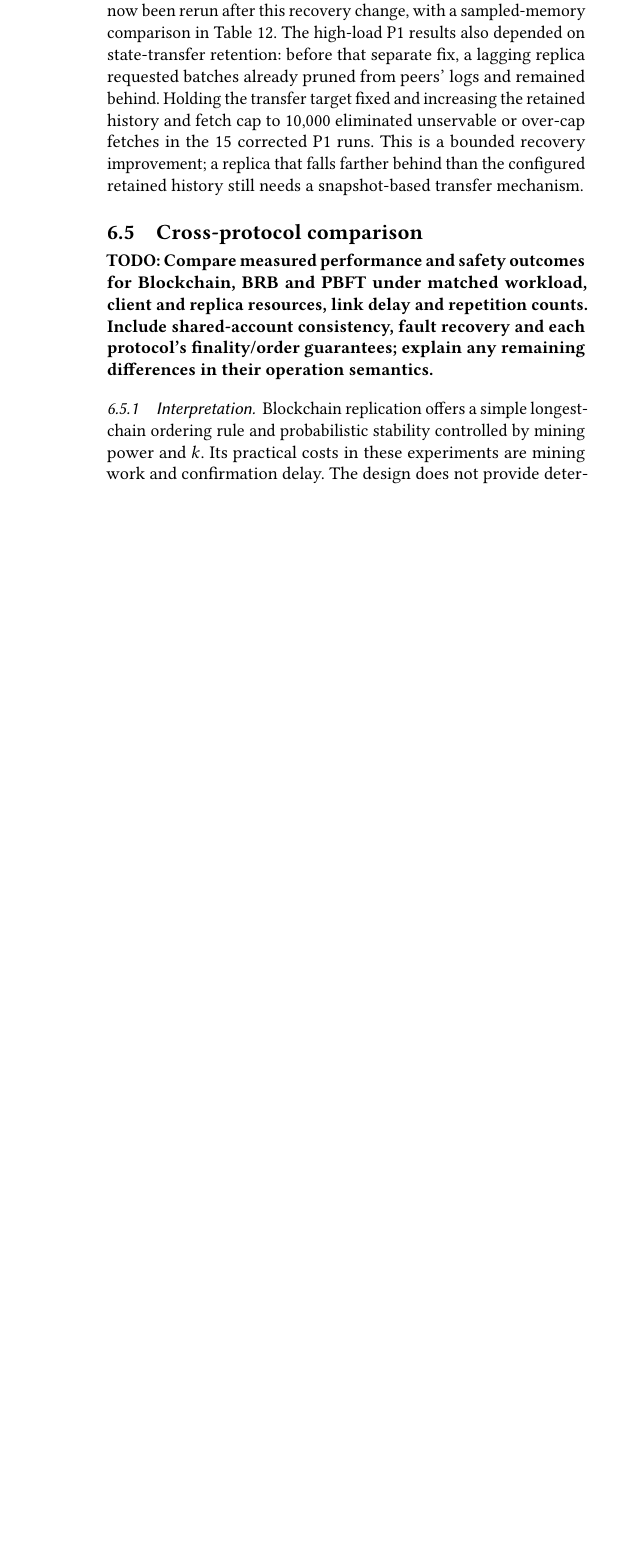
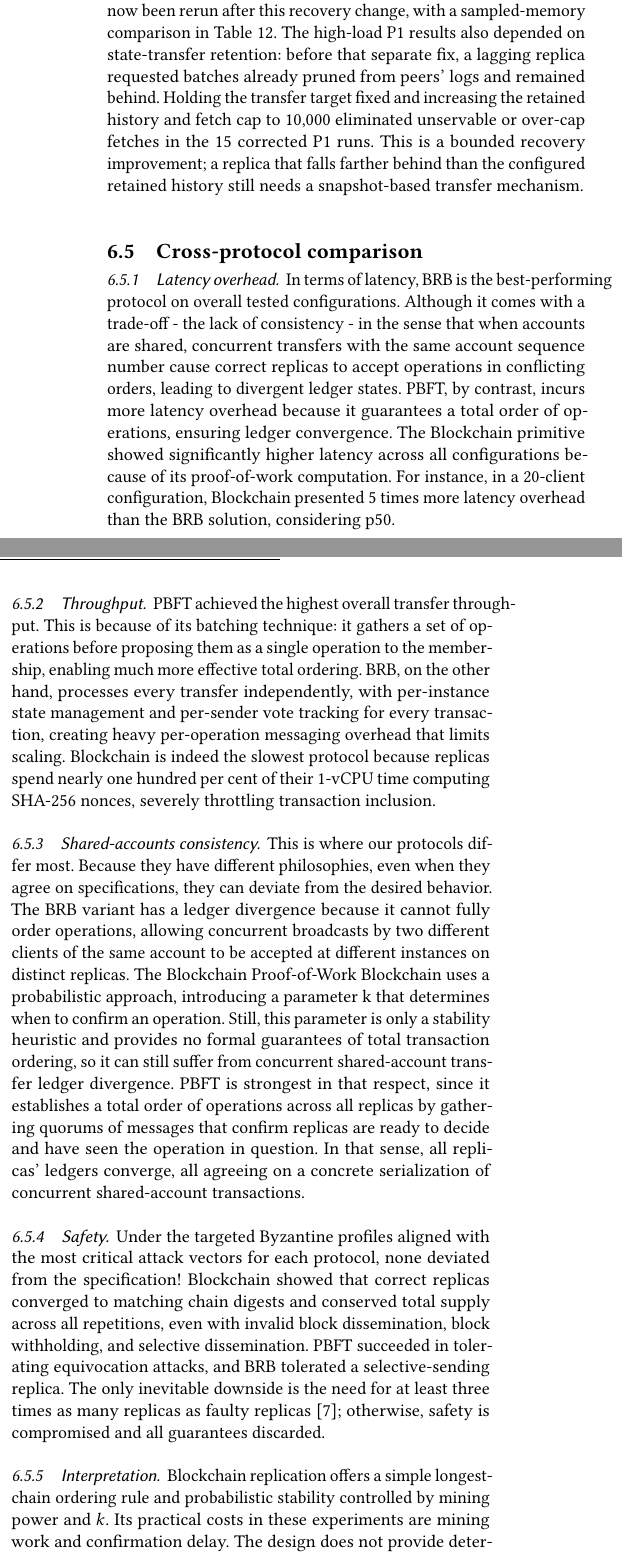
Before and after one commit to FrancisBoyyy/SDC-proj1-2627, a LaTeX paper (report/report.tex): part of one column of page 12 of 13 before the commit and two parts of the columns of page 12 of 13 after it, the two joined at a grey line, cut so that both start at the same text, the shorter picture padded with empty space. Compiled offline with pdfLaTeX.

Commit message:
Cross-protocol comparison \subsection

```diff
--- a/report/report.tex
+++ b/report/report.tex
@@ -1519,11 +1516,42 @@
 
     \subsection{Cross-protocol comparison}
     \label{subsec:eval-performance-comparison}
-    \textbf{TODO: Compare measured performance and safety outcomes for
-    Blockchain, BRB and PBFT under matched workload, client and replica
-    resources, link delay and repetition counts. Include shared-account
-    consistency, fault recovery and each protocol's finality/order guarantees;
-    explain any remaining differences in their operation semantics.}
+
+    \subsubsection{Latency overhead}
+    In terms of latency, BRB is the best-performing protocol on overall tested configurations.
+     Although it comes with a trade-off - the lack of consistency - in the sense that when accounts are shared,
+     concurrent transfers with the same account sequence number cause correct replicas to accept operations
+     in conflicting orders, leading to divergent ledger states. PBFT, by contrast, incurs more latency
+     overhead because it guarantees a total order of operations, ensuring ledger convergence.
+     The Blockchain primitive showed significantly higher latency across all configurations
+     because of its proof-of-work computation. For instance, in a 20-client configuration,
+     Blockchain presented 5 times more latency overhead than the BRB solution, considering
+     p50.
+
+     \subsubsection{Throughput} PBFT achieved the highest overall transfer throughput.
+     This is because of its batching technique: it gathers a set of operations before proposing them as a
+     single operation to the membership, enabling much more effective total ordering. BRB, on the other hand,
+     processes every transfer independently, with per-instance state management and per-sender vote tracking for
+     every transaction, creating heavy per-operation messaging overhead that limits scaling. Blockchain is indeed the
+     slowest protocol because replicas spend nearly one hundred per cent of their 1-vCPU time computing SHA-256 nonces,
+     severely throttling transaction inclusion.
+
+    \subsubsection{Shared-accounts consistency} This is where our protocols differ most. Because they have different philosophies,
+    even when they agree on specifications, they can deviate from the desired behavior. The BRB variant has a ledger divergence
+    because it cannot fully order operations, allowing concurrent broadcasts by two different clients of the same account to be
+    accepted at different instances on distinct replicas. The Blockchain Proof-of-Work Blockchain uses a probabilistic approach,
+    introducing a parameter k that determines when to confirm an operation. Still, this parameter is only a stability heuristic
+    and provides no formal guarantees of total transaction ordering, so it can still suffer from concurrent shared-account transfer
+    ledger divergence. PBFT is strongest in that respect, since it establishes a total order of operations across all replicas by
+    gathering quorums of messages that confirm replicas are ready to decide and have seen the operation in question. In that sense,
+    all replicas' ledgers converge, all agreeing on a concrete serialization of concurrent shared-account transactions.
+
+    \subsubsection{Safety} Under the targeted Byzantine profiles aligned with the most critical attack vectors for each
+    protocol, none deviated from the specification! Blockchain showed that correct replicas converged to matching
+    chain digests and conserved total supply across all repetitions, even with invalid block dissemination, block
+    withholding, and selective dissemination. PBFT succeeded in tolerating equivocation attacks, and BRB tolerated
+    a selective-sending replica. The only inevitable downside is the need for at least three times as many replicas
+    as faulty replicas \cite{byzantine_quorums}; otherwise, safety is compromised and all guarantees discarded.
 
     \subsubsection{Interpretation}
 
```
Also changed, not shown: report/references.bib (+11 -0 lines), report/report.pdf, report/report.tex (5 more changed lines).
